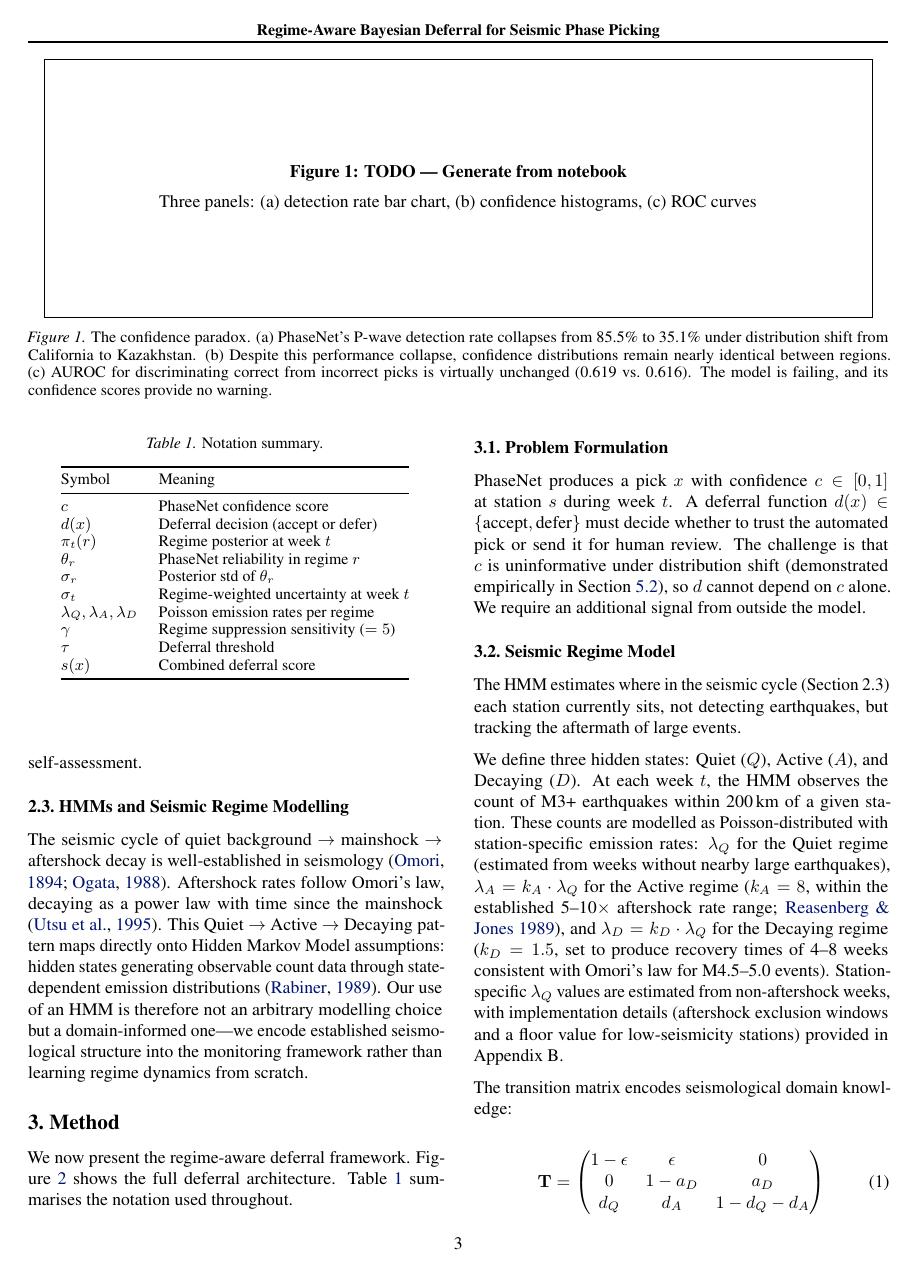
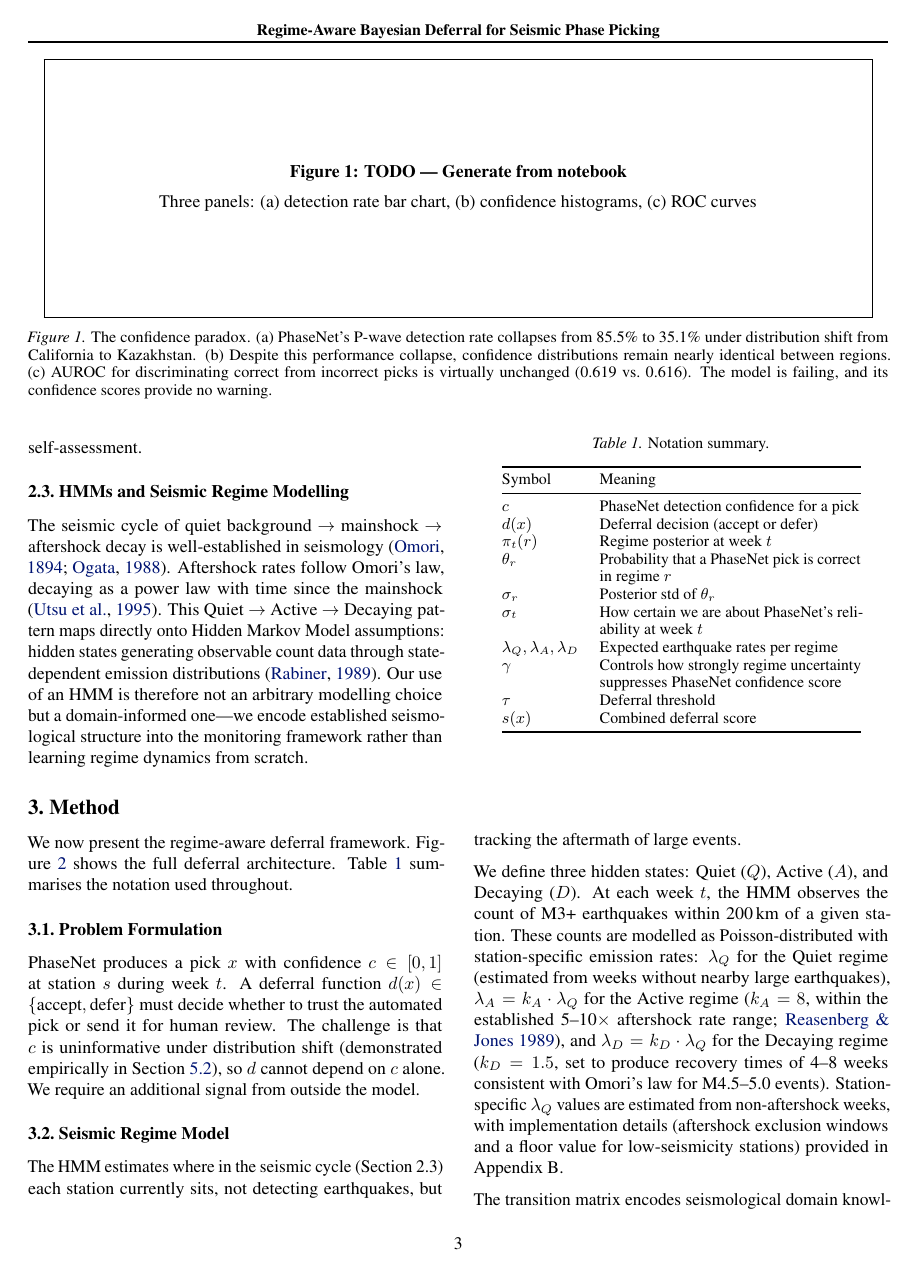
Before and after one commit to ya325icacuk/seismic-phase-picking, a LaTeX paper (paper/main.tex, which reads paper/sections/method.tex): page 3 of 13. Compiled offline with pdfLaTeX.

Commit message:
Update Table 1 descriptions and use p{5.2cm} column for wrapping
Co-Authored-By: Claude Opus 4.6 <noreply@anthropic.com>

```diff
--- a/paper/sections/method.tex
+++ b/paper/sections/method.tex
@@ -101,18 +101,18 @@ We now present the regime-aware deferral framework. \Cref{fig:pipeline} shows th
     \caption{Notation summary.}
     \label{tab:notation}
     \small
-    \begin{tabular}{@{}ll@{}}
+    \begin{tabular}{@{}lp{5.2cm}@{}}
         \toprule
         Symbol & Meaning \\
         \midrule
-        $c$ & PhaseNet confidence score \\
+        $c$ & PhaseNet detection confidence for a pick \\
         $d(x)$ & Deferral decision (accept or defer) \\
         $\pi_t(r)$ & Regime posterior at week $t$ \\
-        $\theta_r$ & PhaseNet reliability in regime $r$ \\
+        $\theta_r$ & Probability that a PhaseNet pick is correct in regime $r$ \\
         $\sigma_r$ & Posterior std of $\theta_r$ \\
-        $\sigma_t$ & Regime-weighted uncertainty at week $t$ \\
-        $\lambda_Q, \lambda_A, \lambda_D$ & Poisson emission rates per regime \\
-        $\gamma$ & Regime suppression sensitivity ($= 5$) \\
+        $\sigma_t$ & How certain we are about PhaseNet's reliability at week $t$ \\
+        $\lambda_Q, \lambda_A, \lambda_D$ & Expected earthquake rates per regime \\
+        $\gamma$ & Controls how strongly regime uncertainty suppresses PhaseNet confidence score \\
         $\tau$ & Deferral threshold \\
         $s(x)$ & Combined deferral score \\
         \bottomrule
```
